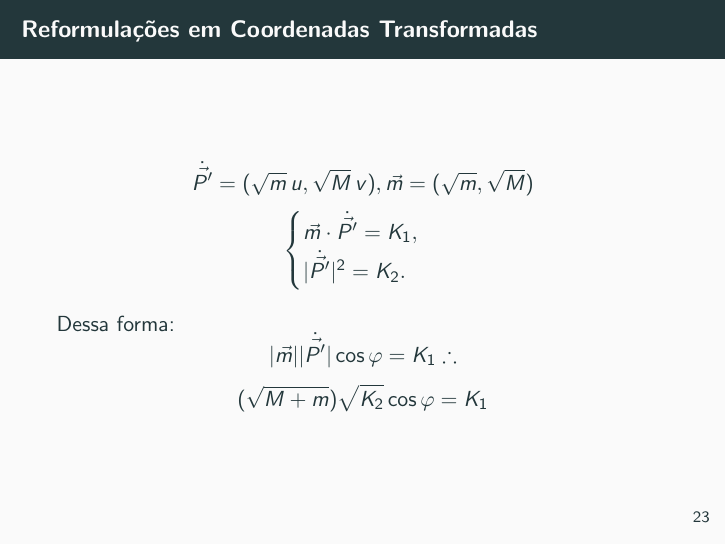
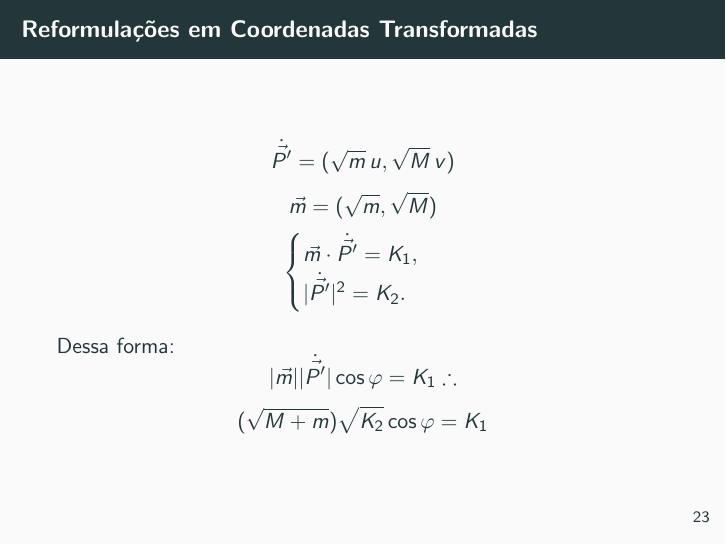
Before and after one commit to k1sta/modmat-billard-pi-problem, LaTeX slides (slides-fullcontent.tex): page 24 of 41. Compiled offline with pdfLaTeX.

Commit message:
melhorei o slide 23

```diff
--- a/slides-fullcontent.tex
+++ b/slides-fullcontent.tex
@@ -265,7 +265,12 @@
 
 % Slide 24
 \begin{frame}{Reformulações em Coordenadas Transformadas}
-  $$\dot{\vec{P'}}=(\sqrt m\,u,\sqrt M\,v), \vec m=(\sqrt{m},\sqrt{M})$$
+  $$
+  \dot{\vec{P'}}=(\sqrt m\,u,\sqrt M\,v)
+  $$
+  $$
+  \vec m=(\sqrt{m},\sqrt{M})
+  $$
   \begin{equation*}
     \begin{cases}\vec m\cdot\dot{\vec{P'}}=K_1,\\|\dot{\vec{P'}}|^2=K_2.\end{cases}
   \end{equation*}
```
